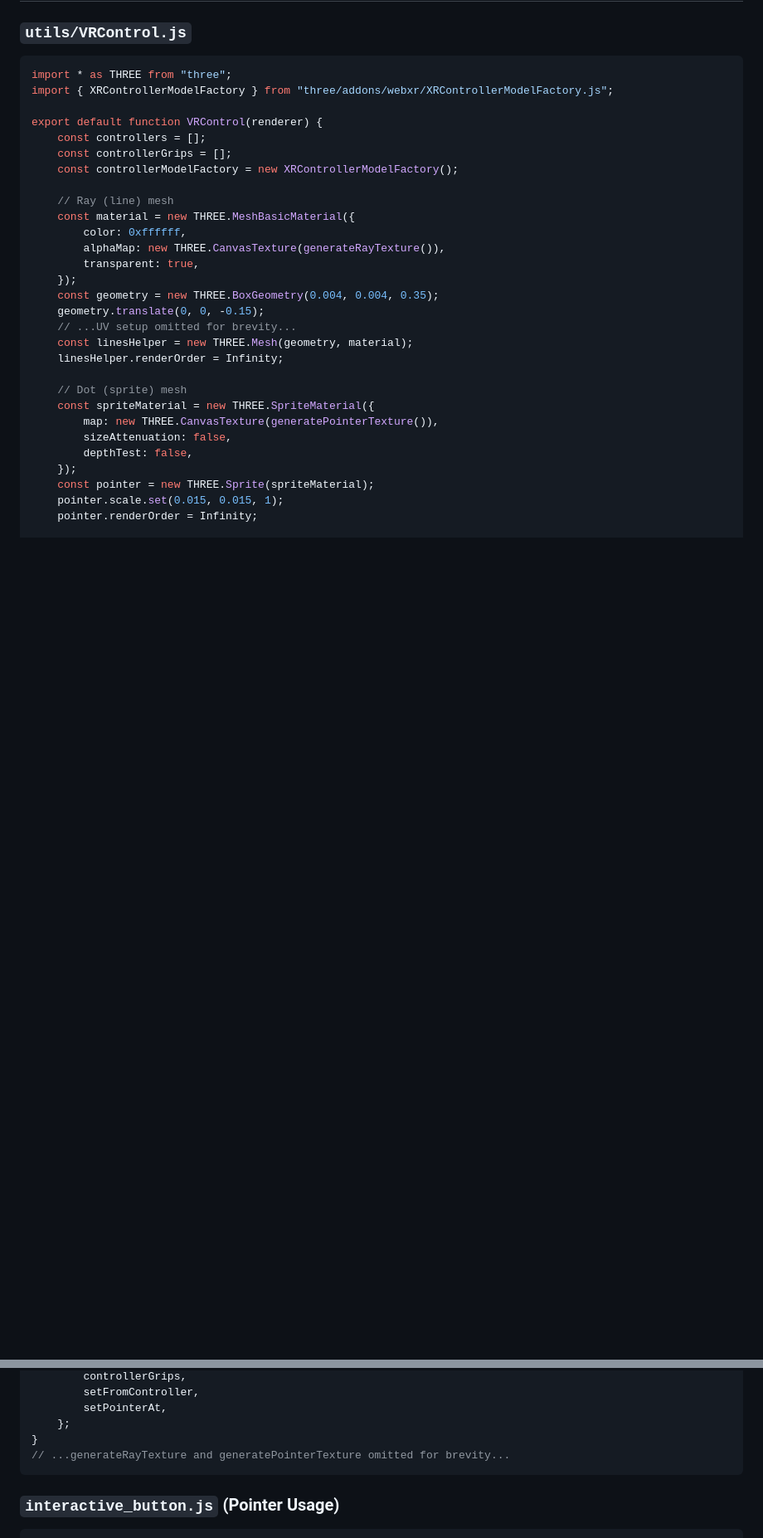
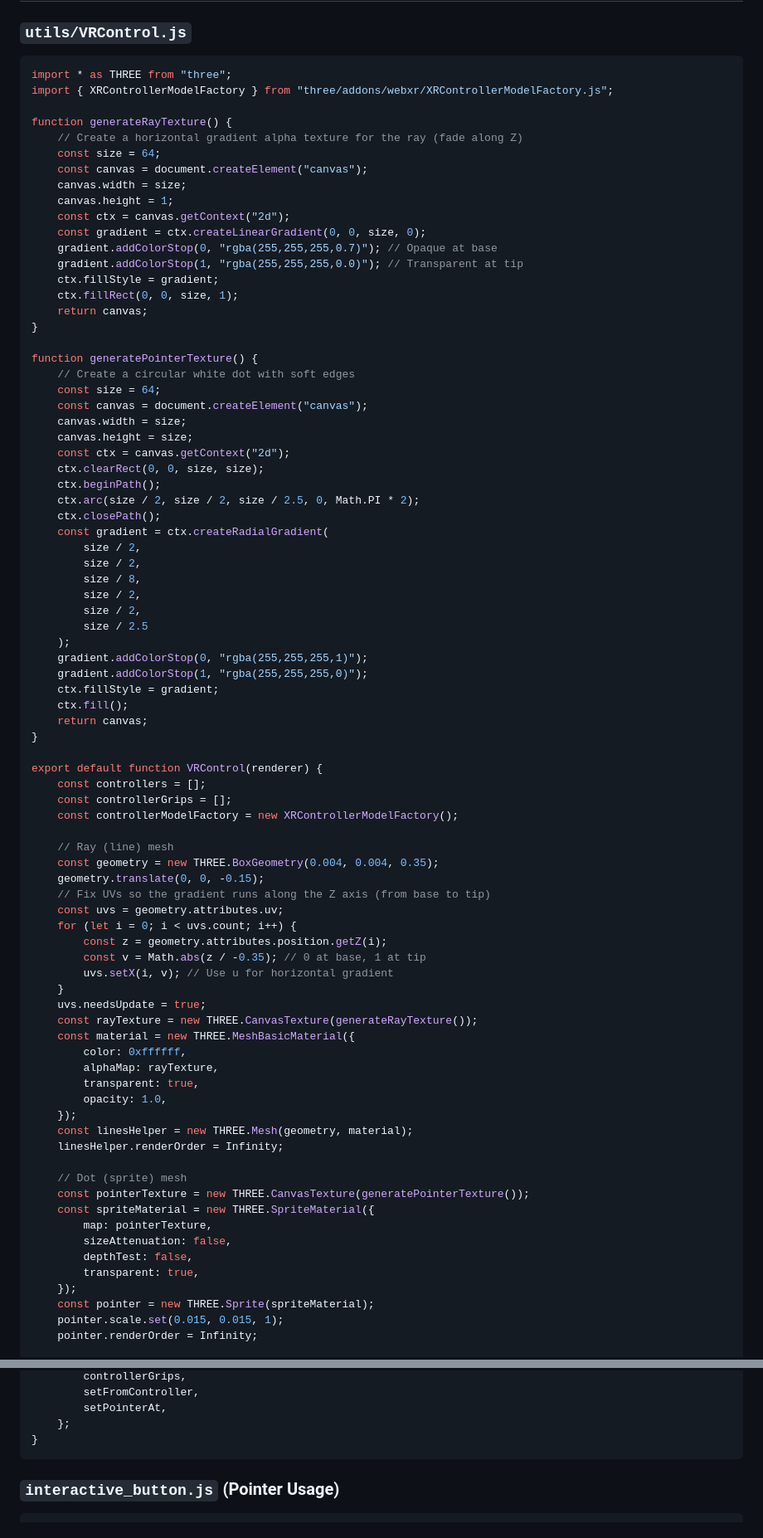
Before and after one commit to GitHubProNinja/xr, a Markdown page: code ref/POINTER_DOC.md, 2 parts joined by grey strips. Shown at 83% size. Rendered like a GitHub page; blank space fills up the shorter version.

Commit message:
code ref

````diff
--- a/code ref/POINTER_DOC.md
+++ b/code ref/POINTER_DOC.md
@@ -31,28 +32,80 @@ This project uses a VR controller pointer (ray and dot) to interact with 3D UI b
 import * as THREE from "three";
 import { XRControllerModelFactory } from "three/addons/webxr/XRControllerModelFactory.js";
 
+function generateRayTexture() {
+	// Create a horizontal gradient alpha texture for the ray (fade along Z)
+	const size = 64;
+	const canvas = document.createElement("canvas");
+	canvas.width = size;
+	canvas.height = 1;
+	const ctx = canvas.getContext("2d");
+	const gradient = ctx.createLinearGradient(0, 0, size, 0);
+	gradient.addColorStop(0, "rgba(255,255,255,0.7)"); // Opaque at base
+	gradient.addColorStop(1, "rgba(255,255,255,0.0)"); // Transparent at tip
+	ctx.fillStyle = gradient;
+	ctx.fillRect(0, 0, size, 1);
+	return canvas;
+}
+
+function generatePointerTexture() {
+	// Create a circular white dot with soft edges
+	const size = 64;
+	const canvas = document.createElement("canvas");
+	canvas.width = size;
+	canvas.height = size;
+	const ctx = canvas.getContext("2d");
+	ctx.clearRect(0, 0, size, size);
+	ctx.beginPath();
+	ctx.arc(size / 2, size / 2, size / 2.5, 0, Math.PI * 2);
+	ctx.closePath();
+	const gradient = ctx.createRadialGradient(
+		size / 2,
+		size / 2,
+		size / 8,
+		size / 2,
+		size / 2,
+		size / 2.5
+	);
+	gradient.addColorStop(0, "rgba(255,255,255,1)");
+	gradient.addColorStop(1, "rgba(255,255,255,0)");
+	ctx.fillStyle = gradient;
+	ctx.fill();
+	return canvas;
+}
+
 export default function VRControl(renderer) {
 	const controllers = [];
 	const controllerGrips = [];
 	const controllerModelFactory = new XRControllerModelFactory();
 
 	// Ray (line) mesh
+	const geometry = new THREE.BoxGeometry(0.004, 0.004, 0.35);
+	geometry.translate(0, 0, -0.15);
+	// Fix UVs so the gradient runs along the Z axis (from base to tip)
+	const uvs = geometry.attributes.uv;
+	for (let i = 0; i < uvs.count; i++) {
+		const z = geometry.attributes.position.getZ(i);
+		const v = Math.abs(z / -0.35); // 0 at base, 1 at tip
+		uvs.setX(i, v); // Use u for horizontal gradient
+	}
+	uvs.needsUpdate = true;
+	const rayTexture = new THREE.CanvasTexture(generateRayTexture());
 	const material = new THREE.MeshBasicMaterial({
 		color: 0xffffff,
-		alphaMap: new THREE.CanvasTexture(generateRayTexture()),
+		alphaMap: rayTexture,
 		transparent: true,
+		opacity: 1.0,
 	});
-	const geometry = new THREE.BoxGeometry(0.004, 0.004, 0.35);
-	geometry.translate(0, 0, -0.15);
-	// ...UV setup omitted for brevity...
 	const linesHelper = new THREE.Mesh(geometry, material);
 	linesHelper.renderOrder = Infinity;
 
 	// Dot (sprite) mesh
+	const pointerTexture = new THREE.CanvasTexture(generatePointerTexture());
 	const spriteMaterial = new THREE.SpriteMaterial({
-		map: new THREE.CanvasTexture(generatePointerTexture()),
+		map: pointerTexture,
 		sizeAttenuation: false,
 		depthTest: false,
+		transparent: true,
 	});
 	const pointer = new THREE.Sprite(spriteMaterial);
 	pointer.scale.set(0.015, 0.015, 1);
@@ -103,7 +156,6 @@ export default function VRControl(renderer) {
 		setPointerAt,
 	};
 }
-// ...generateRayTexture and generatePointerTexture omitted for brevity...
 ```
 
 ### `interactive_button.js` (Pointer Usage)
````
Also changed, not shown: other parts of code ref/POINTER_DOC.md (+14 -3 lines).
